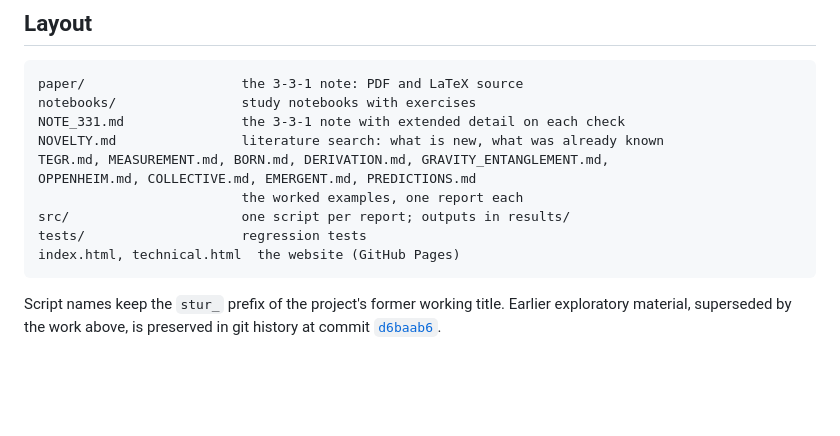
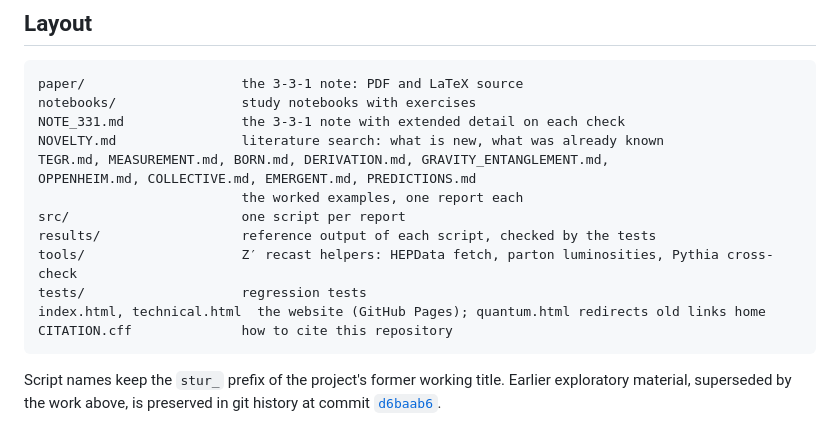
Before and after one commit to sheldonlindberg-afk/STUR-Physics-Lab, a Markdown page: README.md, the part around the change. Rendered like a GitHub page; blank space fills up the shorter version.

Commit message:
README: list results/, tools/, CITATION.cff and the quantum.html redirect in the layout
Co-Authored-By: Claude Opus 5.5 <noreply@anthropic.com>
Claude-Session: https://claude.ai/code/session_01P5oiB4fwjwakcw7YbWsbqK

````diff
--- a/README.md
+++ b/README.md
@@ -135,9 +135,12 @@ NOVELTY.md                literature search: what is new, what was already known
 TEGR.md, MEASUREMENT.md, BORN.md, DERIVATION.md, GRAVITY_ENTANGLEMENT.md,
 OPPENHEIM.md, COLLECTIVE.md, EMERGENT.md, PREDICTIONS.md
                           the worked examples, one report each
-src/                      one script per report; outputs in results/
+src/                      one script per report
+results/                  reference output of each script, checked by the tests
+tools/                    Z′ recast helpers: HEPData fetch, parton luminosities, Pythia cross-check
 tests/                    regression tests
-index.html, technical.html  the website (GitHub Pages)
+index.html, technical.html  the website (GitHub Pages); quantum.html redirects old links home
+CITATION.cff              how to cite this repository
 ```
 
 Script names keep the `stur_` prefix of the project's former working title.
````
